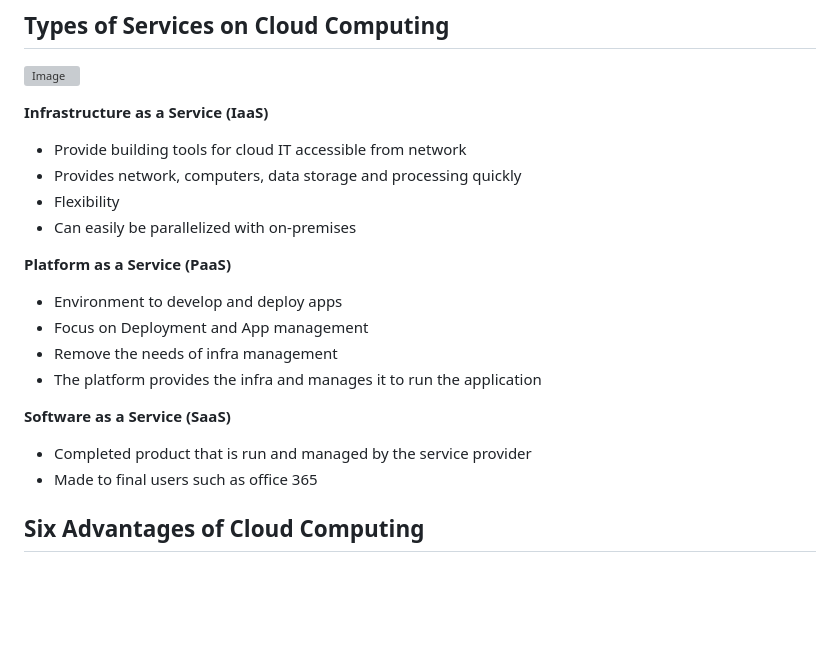
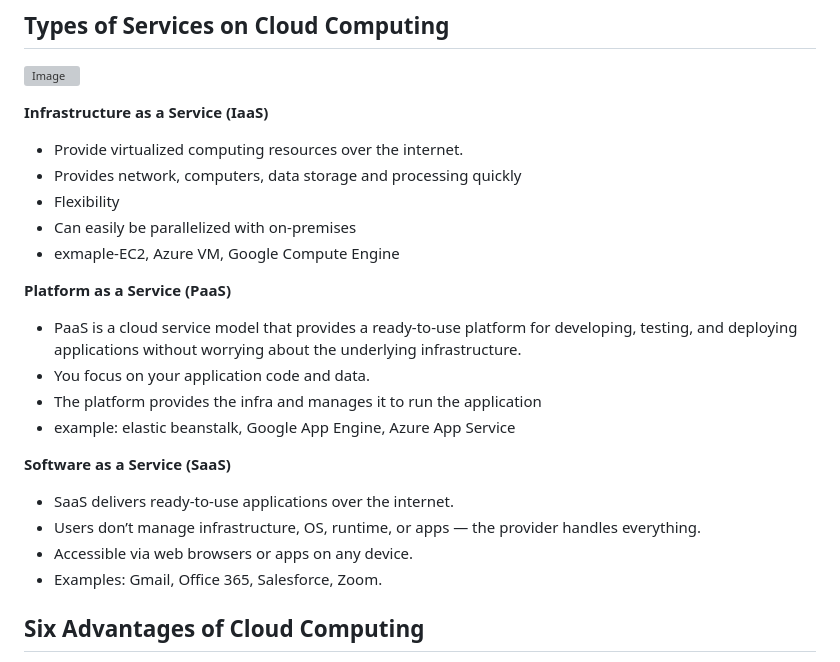
Before and after one commit to samarthgarde/AWS-learning-journal, a Markdown page: Cloud-Computing/README.md, the part around the change. GitHub-like rendering; blank space fills up the shorter version; grey boxes are pictures that could not be loaded.

```diff
--- a/Cloud-Computing/README.md
+++ b/Cloud-Computing/README.md
@@ -63,22 +63,25 @@
 
 **Infrastructure as a Service (IaaS)**
 
-- Provide building tools for cloud IT accessible from network
+- Provide virtualized computing resources over the internet.
 - Provides network, computers, data storage and processing quickly
 - Flexibility
 - Can easily be parallelized with on-premises
+- exmaple-EC2, Azure VM, Google Compute Engine
 
 **Platform as a Service (PaaS)**
 
-- Environment to develop and deploy apps
-- Focus on Deployment and App management
-- Remove the needs of infra management
+- PaaS is a cloud service model that provides a ready-to-use platform for developing, testing, and deploying applications without worrying about the underlying infrastructure.
+- You focus on your application code and data.
 - The platform provides the infra and manages it to run the application
+- example: elastic beanstalk, Google App Engine, Azure App Service
 
 **Software as a Service (SaaS)**
 
-- Completed product that is run and managed by the service provider
-- Made to final users such as office 365
+- SaaS delivers ready-to-use applications over the internet.
+- Users don’t manage infrastructure, OS, runtime, or apps — the provider handles everything.
+- Accessible via web browsers or apps on any device.
+- Examples: Gmail, Office 365, Salesforce, Zoom.
 
 ## Six Advantages of Cloud Computing
 
```
